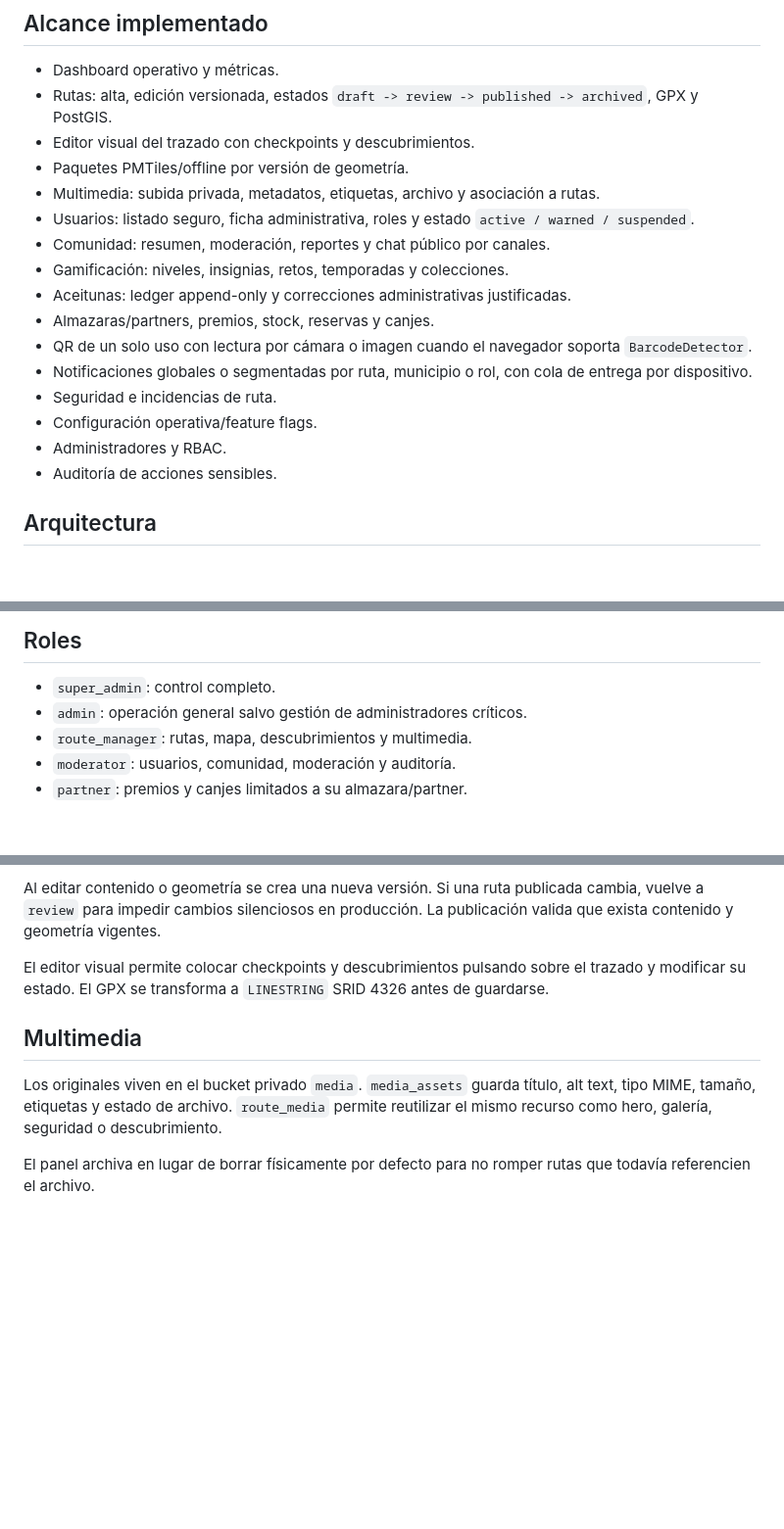
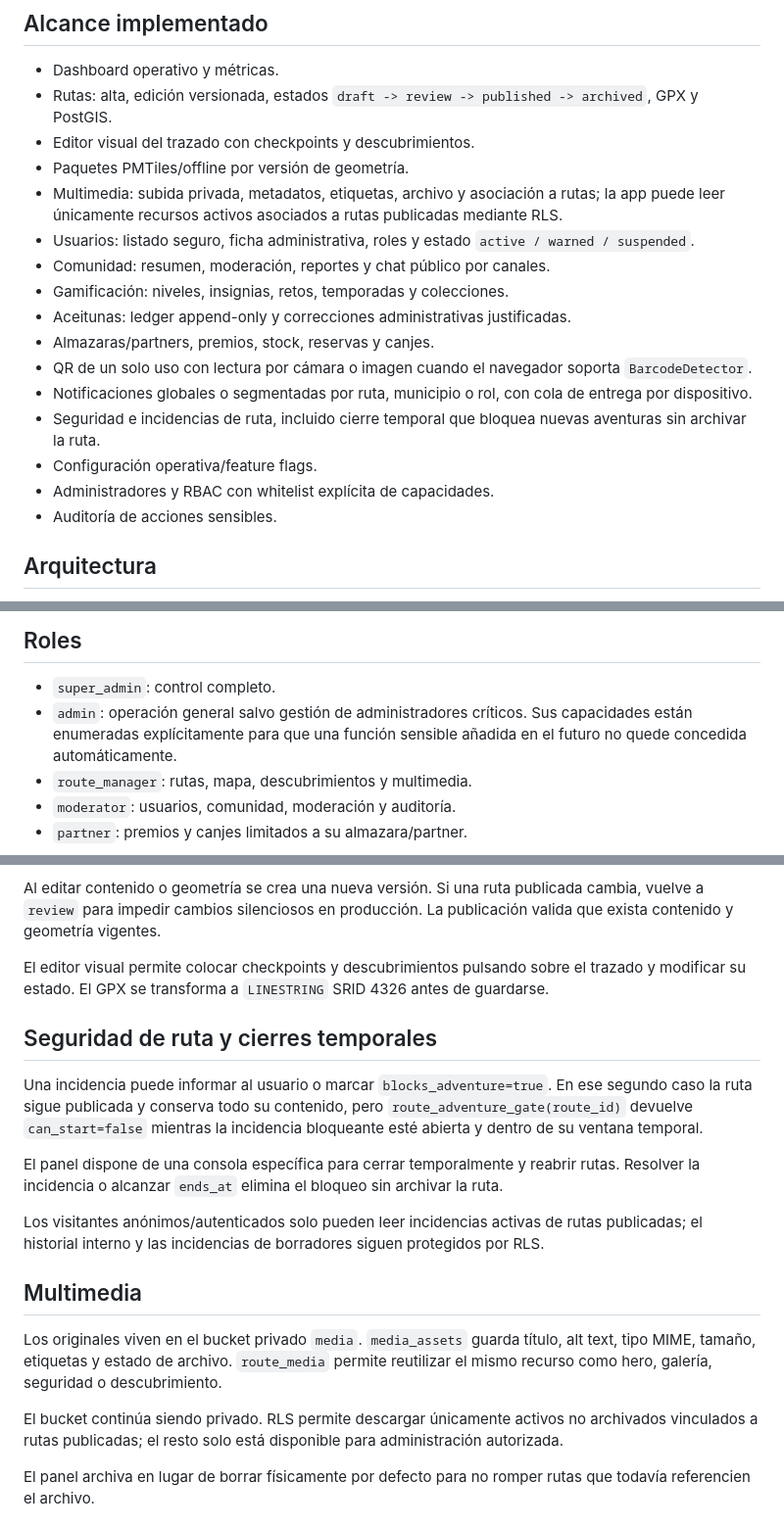
Before and after one commit to izc05/izc05-magina-aventura, a Markdown page: apps/admin/README.md, 3 parts joined by grey strips. Shown at 98% size. Rendered like a GitHub page; blank space fills up the shorter version.

Commit message:
docs(admin): document route closures and published media access

```diff
--- a/apps/admin/README.md
+++ b/apps/admin/README.md
@@ -10,7 +10,7 @@ No se distribuyen claves secretas al navegador. El cliente solo usa la URL públ
 - Rutas: alta, edición versionada, estados `draft -> review -> published -> archived`, GPX y PostGIS.
 - Editor visual del trazado con checkpoints y descubrimientos.
 - Paquetes PMTiles/offline por versión de geometría.
-- Multimedia: subida privada, metadatos, etiquetas, archivo y asociación a rutas.
+- Multimedia: subida privada, metadatos, etiquetas, archivo y asociación a rutas; la app puede leer únicamente recursos activos asociados a rutas publicadas mediante RLS.
 - Usuarios: listado seguro, ficha administrativa, roles y estado `active / warned / suspended`.
 - Comunidad: resumen, moderación, reportes y chat público por canales.
 - Gamificación: niveles, insignias, retos, temporadas y colecciones.
@@ -18,9 +18,9 @@ No se distribuyen claves secretas al navegador. El cliente solo usa la URL públ
 - Almazaras/partners, premios, stock, reservas y canjes.
 - QR de un solo uso con lectura por cámara o imagen cuando el navegador soporta `BarcodeDetector`.
 - Notificaciones globales o segmentadas por ruta, municipio o rol, con cola de entrega por dispositivo.
-- Seguridad e incidencias de ruta.
+- Seguridad e incidencias de ruta, incluido cierre temporal que bloquea nuevas aventuras sin archivar la ruta.
 - Configuración operativa/feature flags.
-- Administradores y RBAC.
+- Administradores y RBAC con whitelist explícita de capacidades.
 - Auditoría de acciones sensibles.
 
 ## Arquitectura
@@ -105,7 +106,7 @@ A partir de ahí, la gestión de roles se hace desde Admin. El backend impide re
 ## Roles
 
 - `super_admin`: control completo.
-- `admin`: operación general salvo gestión de administradores críticos.
+- `admin`: operación general salvo gestión de administradores críticos. Sus capacidades están enumeradas explícitamente para que una función sensible añadida en el futuro no quede concedida automáticamente.
 - `route_manager`: rutas, mapa, descubrimientos y multimedia.
 - `moderator`: usuarios, comunidad, moderación y auditoría.
 - `partner`: premios y canjes limitados a su almazara/partner.
@@ -120,9 +121,19 @@ Al editar contenido o geometría se crea una nueva versión. Si una ruta publica
 
 El editor visual permite colocar checkpoints y descubrimientos pulsando sobre el trazado y modificar su estado. El GPX se transforma a `LINESTRING` SRID 4326 antes de guardarse.
 
+## Seguridad de ruta y cierres temporales
+
+Una incidencia puede informar al usuario o marcar `blocks_adventure=true`. En ese segundo caso la ruta sigue publicada y conserva todo su contenido, pero `route_adventure_gate(route_id)` devuelve `can_start=false` mientras la incidencia bloqueante esté abierta y dentro de su ventana temporal.
+
+El panel dispone de una consola específica para cerrar temporalmente y reabrir rutas. Resolver la incidencia o alcanzar `ends_at` elimina el bloqueo sin archivar la ruta.
+
+Los visitantes anónimos/autenticados solo pueden leer incidencias activas de rutas publicadas; el historial interno y las incidencias de borradores siguen protegidos por RLS.
+
 ## Multimedia
 
 Los originales viven en el bucket privado `media`. `media_assets` guarda título, alt text, tipo MIME, tamaño, etiquetas y estado de archivo. `route_media` permite reutilizar el mismo recurso como hero, galería, seguridad o descubrimiento.
+
+El bucket continúa siendo privado. RLS permite descargar únicamente activos no archivados vinculados a rutas publicadas; el resto solo está disponible para administración autorizada.
 
 El panel archiva en lugar de borrar físicamente por defecto para no romper rutas que todavía referencien el archivo.
 
```
Also changed, not shown: other parts of apps/admin/README.md (+3 -2 lines).
